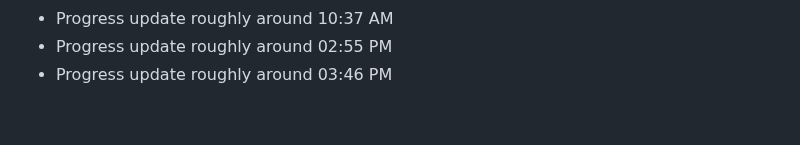
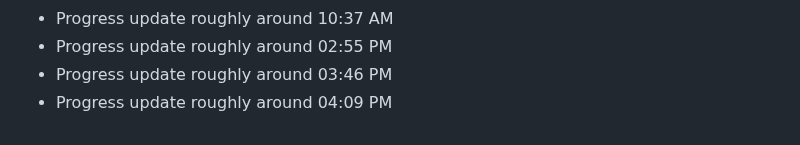
Before and after one commit to clawalone/focuspilot, a Markdown page: docs/dev-notes.md, the part around the change. Rendered like a GitHub page.

```diff
--- a/docs/dev-notes.md
+++ b/docs/dev-notes.md
@@ -155,3 +155,4 @@ Tracking daily progress and technical decisions.
 - Progress update roughly around 10:37 AM
 - Progress update roughly around 02:55 PM
 - Progress update roughly around 03:46 PM
+- Progress update roughly around 04:09 PM
```
